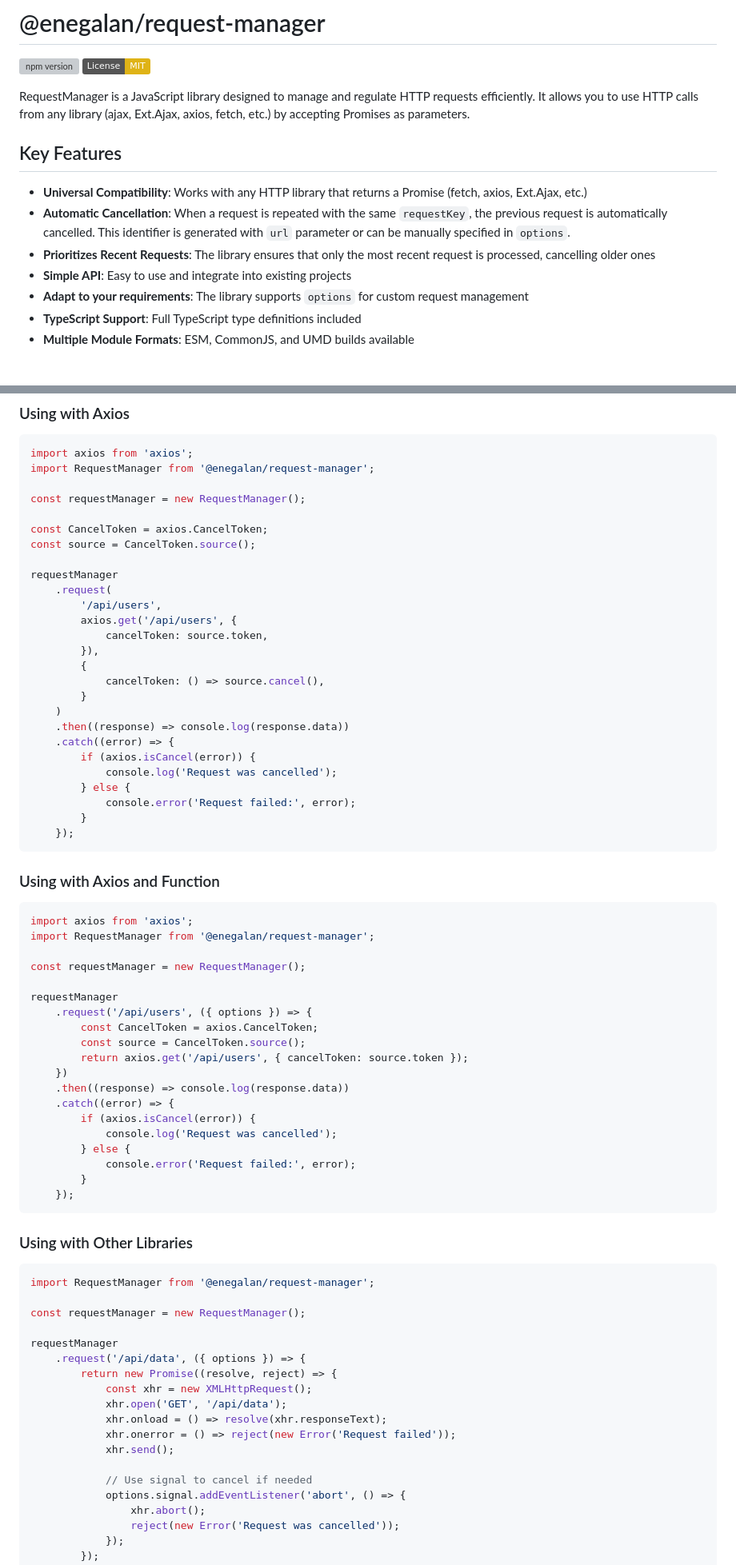
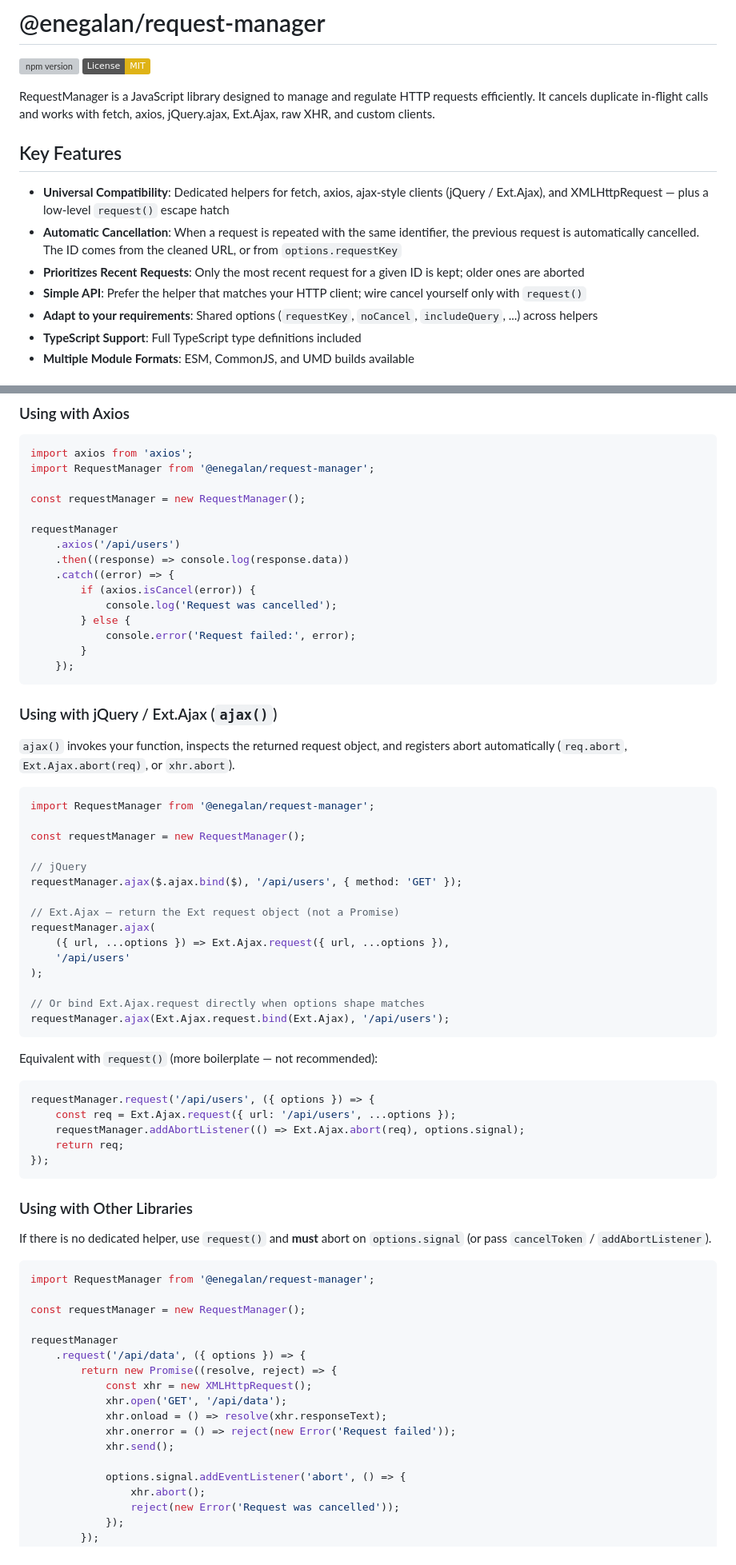
Before and after one commit to enegalan/request-manager, a Markdown page: README.md, 2 parts joined by grey strips. Shown at 80% size. Drawn GitHub-style; badges without logos; grey boxes are pictures that could not be loaded.

````diff
--- a/README.md
+++ b/README.md
@@ -3,15 +3,15 @@
 [![npm version](https://img.shields.io/npm/v/@enegalan/request-manager.svg)](https://www.npmjs.com/package/@enegalan/request-manager)
 [![License: MIT](https://img.shields.io/badge/License-MIT-yellow.svg)](https://opensource.org/licenses/MIT)
 
-RequestManager is a JavaScript library designed to manage and regulate HTTP requests efficiently. It allows you to use HTTP calls from any library (ajax, Ext.Ajax, axios, fetch, etc.) by accepting Promises as parameters.
+RequestManager is a JavaScript library designed to manage and regulate HTTP requests efficiently. It cancels duplicate in-flight calls and works with fetch, axios, jQuery.ajax, Ext.Ajax, raw XHR, and custom clients.
 
 ## Key Features
 
-- **Universal Compatibility**: Works with any HTTP library that returns a Promise (fetch, axios, Ext.Ajax, etc.)
-- **Automatic Cancellation**: When a request is repeated with the same `requestKey`, the previous request is automatically cancelled. This identifier is generated with `url` parameter or can be manually specified in `options`.
-- **Prioritizes Recent Requests**: The library ensures that only the most recent request is processed, cancelling older ones
-- **Simple API**: Easy to use and integrate into existing projects
-- **Adapt to your requirements**: The library supports `options` for custom request management
+- **Universal Compatibility**: Dedicated helpers for fetch, axios, ajax-style clients (jQuery / Ext.Ajax), and XMLHttpRequest — plus a low-level `request()` escape hatch
+- **Automatic Cancellation**: When a request is repeated with the same identifier, the previous request is automatically cancelled. The ID comes from the cleaned URL, or from `options.requestKey`
+- **Prioritizes Recent Requests**: Only the most recent request for a given ID is kept; older ones are aborted
+- **Simple API**: Prefer the helper that matches your HTTP client; wire cancel yourself only with `request()`
+- **Adapt to your requirements**: Shared options (`requestKey`, `noCancel`, `includeQuery`, ...) across helpers
 - **TypeScript Support**: Full TypeScript type definitions included
 - **Multiple Module Formats**: ESM, CommonJS, and UMD builds available
 
@@ -255,19 +285,8 @@ import RequestManager from '@enegalan/request-manager';
 
 const requestManager = new RequestManager();
 
-const CancelToken = axios.CancelToken;
-const source = CancelToken.source();
-
 requestManager
-    .request(
-        '/api/users',
-        axios.get('/api/users', {
-            cancelToken: source.token,
-        }),
-        {
-            cancelToken: () => source.cancel(),
-        }
-    )
+    .axios('/api/users')
     .then((response) => console.log(response.data))
     .catch((error) => {
         if (axios.isCancel(error)) {
@@ -278,31 +297,41 @@ requestManager
     });
 ```
 
-### Using with Axios and Function
+### Using with jQuery / Ext.Ajax (`ajax()`)
+
+`ajax()` invokes your function, inspects the returned request object, and registers abort automatically (`req.abort`, `Ext.Ajax.abort(req)`, or `xhr.abort`).
 
 ```javascript
-import axios from 'axios';
 import RequestManager from '@enegalan/request-manager';
 
 const requestManager = new RequestManager();
 
-requestManager
-    .request('/api/users', ({ options }) => {
-        const CancelToken = axios.CancelToken;
-        const source = CancelToken.source();
-        return axios.get('/api/users', { cancelToken: source.token });
-    })
-    .then((response) => console.log(response.data))
-    .catch((error) => {
-        if (axios.isCancel(error)) {
-            console.log('Request was cancelled');
-        } else {
-            console.error('Request failed:', error);
-        }
-    });
+// jQuery
+requestManager.ajax($.ajax.bind($), '/api/users', { method: 'GET' });
+
+// Ext.Ajax — return the Ext request object (not a Promise)
+requestManager.ajax(
+    ({ url, ...options }) => Ext.Ajax.request({ url, ...options }),
+    '/api/users'
+);
+
+// Or bind Ext.Ajax.request directly when options shape matches
+requestManager.ajax(Ext.Ajax.request.bind(Ext.Ajax), '/api/users');
+```
+
+Equivalent with `request()` (more boilerplate — not recommended):
+
+```javascript
+requestManager.request('/api/users', ({ options }) => {
+    const req = Ext.Ajax.request({ url: '/api/users', ...options });
+    requestManager.addAbortListener(() => Ext.Ajax.abort(req), options.signal);
+    return req;
+});
 ```
 
 ### Using with Other Libraries
+
+If there is no dedicated helper, use `request()` and **must** abort on `options.signal` (or pass `cancelToken` / `addAbortListener`).
 
 ```javascript
 import RequestManager from '@enegalan/request-manager';
@@ -318,7 +347,6 @@ requestManager
             xhr.onerror = () => reject(new Error('Request failed'));
             xhr.send();
 
-            // Use signal to cancel if needed
             options.signal.addEventListener('abort', () => {
                 xhr.abort();
                 reject(new Error('Request was cancelled'));
````
Also changed, not shown: other parts of README.md (+64 -58 lines).
